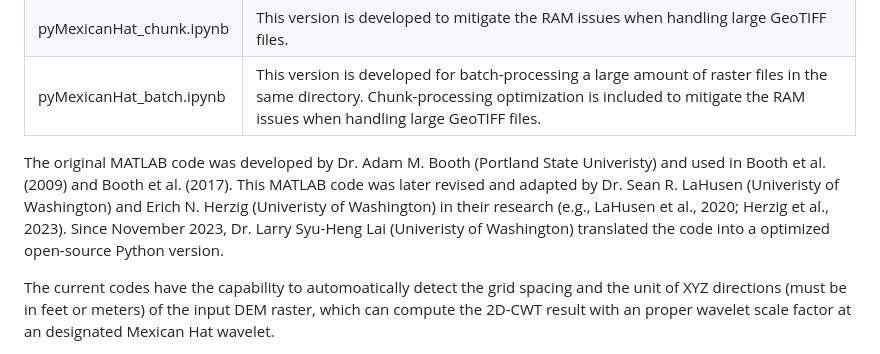
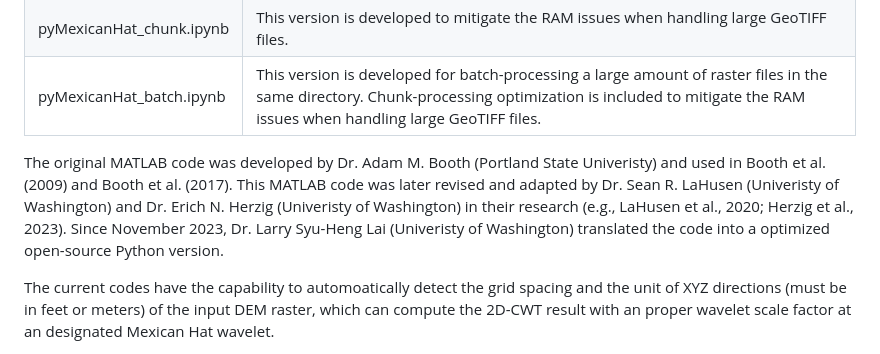
Before and after one commit to GeoLarryLai/pyTopoComplexity, a Markdown page: README.md, the part around the change. Drawn GitHub-style.

```diff
--- a/README.md
+++ b/README.md
@@ -21,7 +21,7 @@ There are three Jupyter Notebook files (see table below) using two-dimensional c
 | pyMexicanHat_chunk.ipynb  | This version is developed to mitigate the RAM issues when handling large GeoTIFF files.  |
 | pyMexicanHat_batch.ipynb  | This version is developed for batch-processing a large amount of raster files in the same directory. Chunk-processing optimization is included to mitigate the RAM issues when handling large GeoTIFF files.  |
 
-The original MATLAB code was developed by Dr. Adam M. Booth (Portland State Univeristy) and used in Booth et al. (2009) and Booth et al. (2017). This MATLAB code was later revised and adapted by Dr. Sean R. LaHusen (Univeristy of Washington) and Erich N. Herzig (Univeristy of Washington) in their research (e.g., LaHusen et al., 2020; Herzig et al., 2023). Since November 2023, Dr. Larry Syu-Heng Lai (Univeristy of Washington) translated the code into a optimized open-source Python version.
+The original MATLAB code was developed by Dr. Adam M. Booth (Portland State Univeristy) and used in Booth et al. (2009) and Booth et al. (2017). This MATLAB code was later revised and adapted by Dr. Sean R. LaHusen (Univeristy of Washington) and Dr. Erich N. Herzig (Univeristy of Washington) in their research (e.g., LaHusen et al., 2020; Herzig et al., 2023). Since November 2023, Dr. Larry Syu-Heng Lai (Univeristy of Washington) translated the code into a optimized open-source Python version.
 
 The current codes have the capability to automoatically detect the grid spacing and the unit of XYZ directions (must be in feet or meters) of the input DEM raster, which can compute the 2D-CWT result with an proper wavelet scale factor at an designated Mexican Hat wavelet.
 
```
